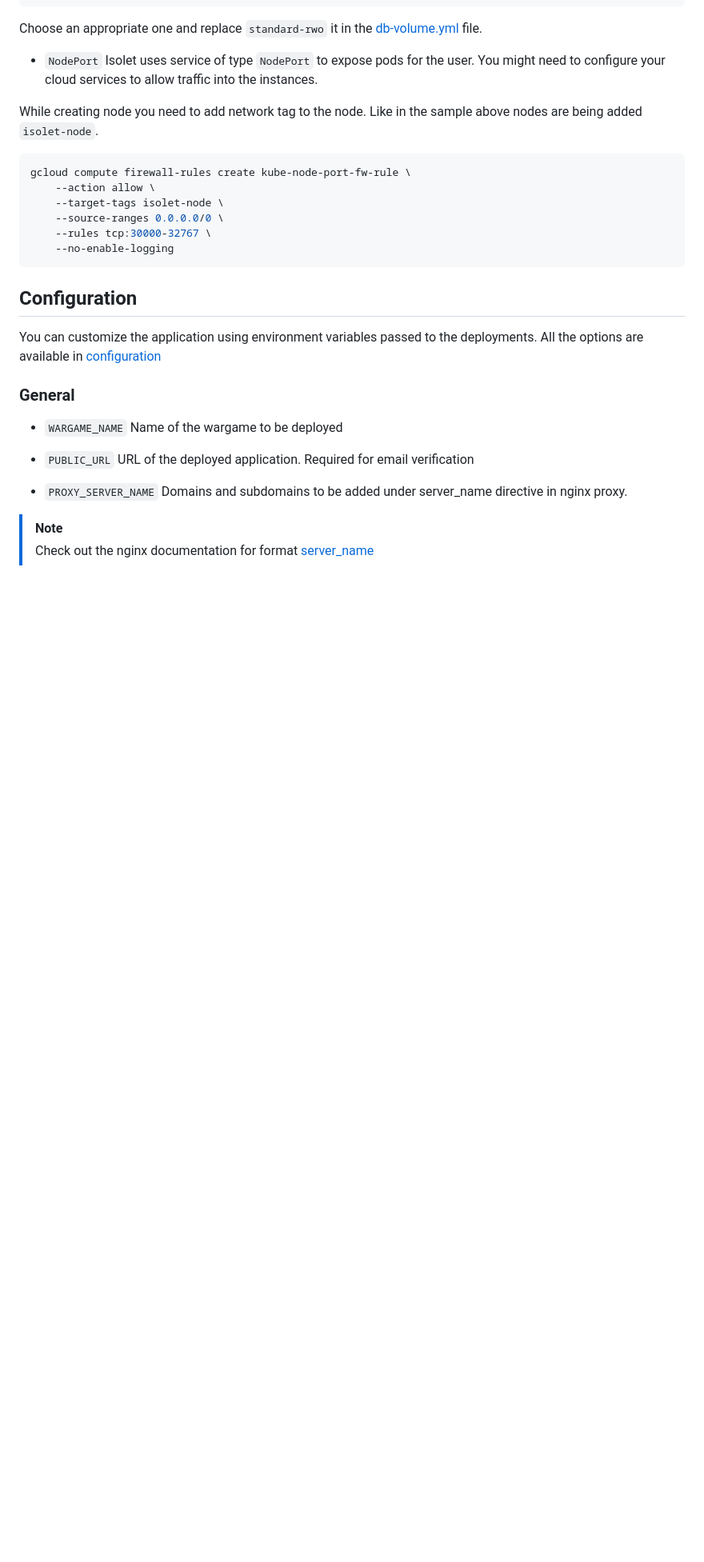
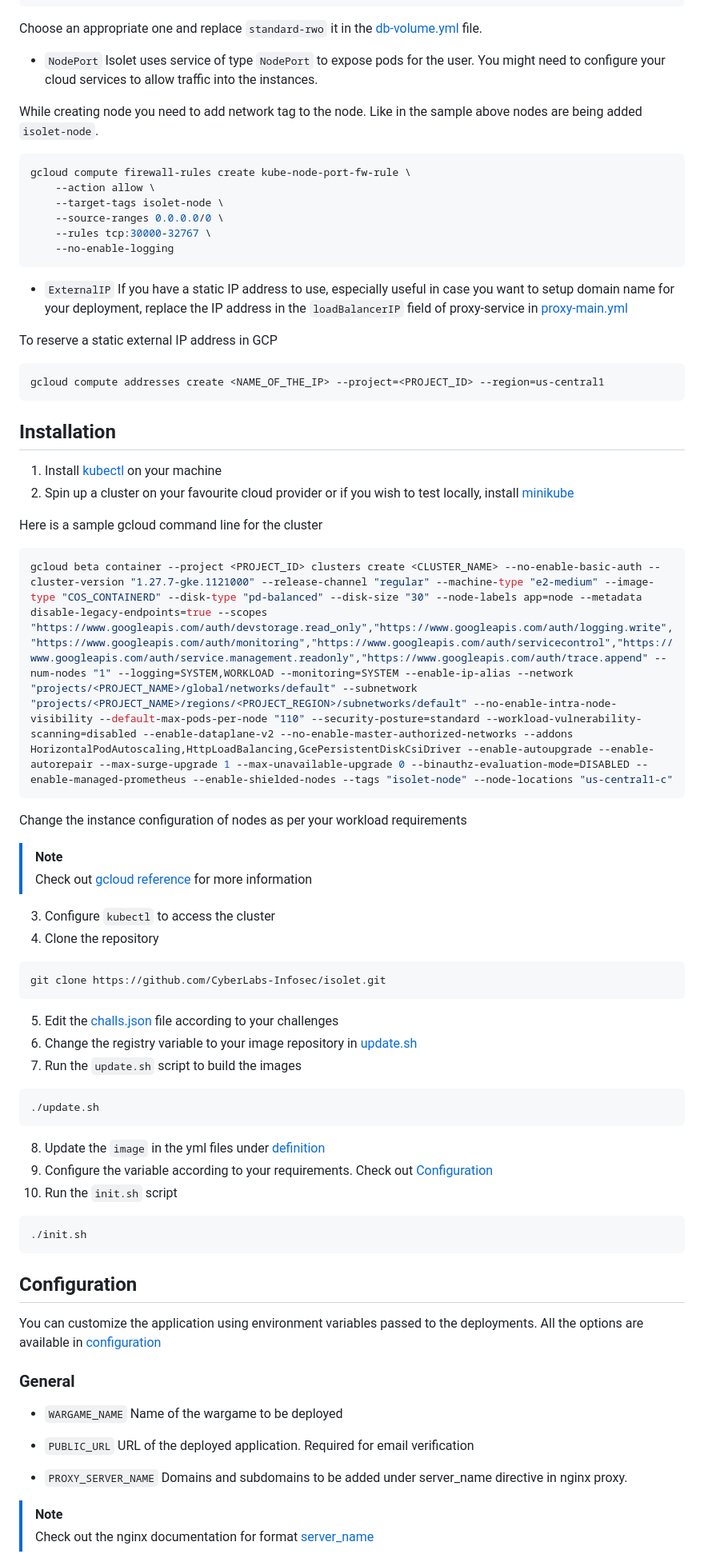
Before and after one commit to TheAlpha16/isolet, a Markdown page: README.md, the part around one of its changes. Shown at 80% size. GitHub-like rendering; blank space fills up the shorter version.

````diff
--- a/README.md
+++ b/README.md
@@ -73,6 +55,54 @@ gcloud compute firewall-rules create kube-node-port-fw-rule \
     --source-ranges 0.0.0.0/0 \
     --rules tcp:30000-32767 \
     --no-enable-logging
+```
+
+- `ExternalIP`
+If you have a static IP address to use, especially useful in case you want to setup domain name for your deployment, replace the IP address in the `loadBalancerIP` field of proxy-service in [proxy-main.yml](./kubernetes/definition/proxy-main.yml)
+
+To reserve a static external IP address in GCP
+
+```sh
+gcloud compute addresses create <NAME_OF_THE_IP> --project=<PROJECT_ID> --region=us-central1
+```
+
+## Installation
+
+1. Install [kubectl](https://kubernetes.io/docs/tasks/tools/) on your machine
+2. Spin up a cluster on your favourite cloud provider or if you wish to test locally, install [minikube](https://minikube.sigs.k8s.io/docs/start/)
+
+Here is a sample gcloud command line for the cluster
+
+```sh
+gcloud beta container --project <PROJECT_ID> clusters create <CLUSTER_NAME> --no-enable-basic-auth --cluster-version "1.27.7-gke.1121000" --release-channel "regular" --machine-type "e2-medium" --image-type "COS_CONTAINERD" --disk-type "pd-balanced" --disk-size "30" --node-labels app=node --metadata disable-legacy-endpoints=true --scopes "https://www.googleapis.com/auth/devstorage.read_only","https://www.googleapis.com/auth/logging.write","https://www.googleapis.com/auth/monitoring","https://www.googleapis.com/auth/servicecontrol","https://www.googleapis.com/auth/service.management.readonly","https://www.googleapis.com/auth/trace.append" --num-nodes "1" --logging=SYSTEM,WORKLOAD --monitoring=SYSTEM --enable-ip-alias --network "projects/<PROJECT_NAME>/global/networks/default" --subnetwork "projects/<PROJECT_NAME>/regions/<PROJECT_REGION>/subnetworks/default" --no-enable-intra-node-visibility --default-max-pods-per-node "110" --security-posture=standard --workload-vulnerability-scanning=disabled --enable-dataplane-v2 --no-enable-master-authorized-networks --addons HorizontalPodAutoscaling,HttpLoadBalancing,GcePersistentDiskCsiDriver --enable-autoupgrade --enable-autorepair --max-surge-upgrade 1 --max-unavailable-upgrade 0 --binauthz-evaluation-mode=DISABLED --enable-managed-prometheus --enable-shielded-nodes --tags "isolet-node" --node-locations "us-central1-c"
+```
+
+Change the instance configuration of nodes as per your workload requirements
+
+> [!note]
+> Check out [gcloud reference](https://cloud.google.com/sdk/gcloud/reference/container/) for more information
+
+3. Configure `kubectl` to access the cluster
+4. Clone the repository
+
+```sh
+git clone https://github.com/CyberLabs-Infosec/isolet.git
+```
+
+5. Edit the [challs.json](./goapi/challenges/challs.json) file according to your challenges
+6. Change the registry variable to your image repository in [update.sh](./update.sh)
+7. Run the `update.sh` script to build the images
+
+```sh
+./update.sh
+```
+
+8. Update the `image` in the yml files under [definition](./kubernetes/definition/)
+9. Configure the variable according to your requirements. Check out [Configuration](#configuration)
+10. Run the `init.sh` script
+
+```sh
+./init.sh
 ```
 
 ## Configuration
````
Also changed, not shown: other parts of README.md (+3 -20 lines).
